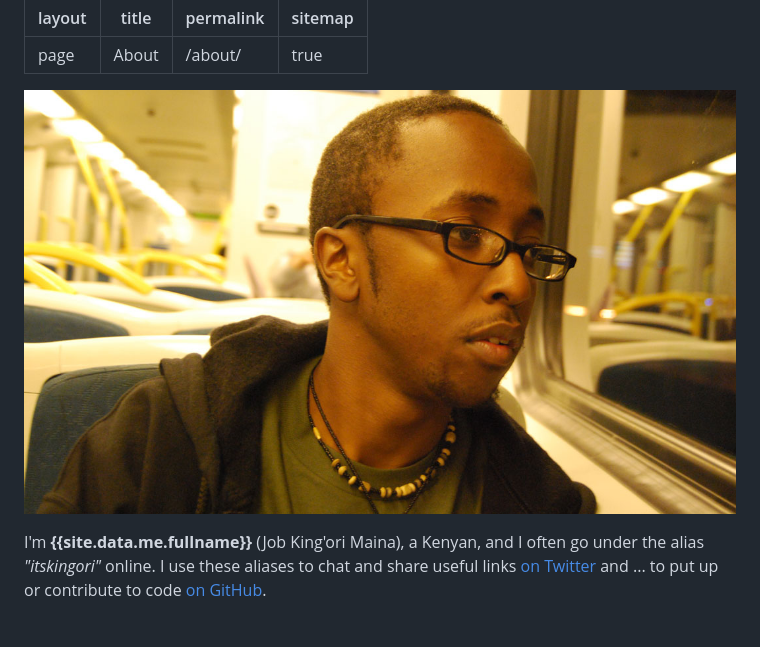
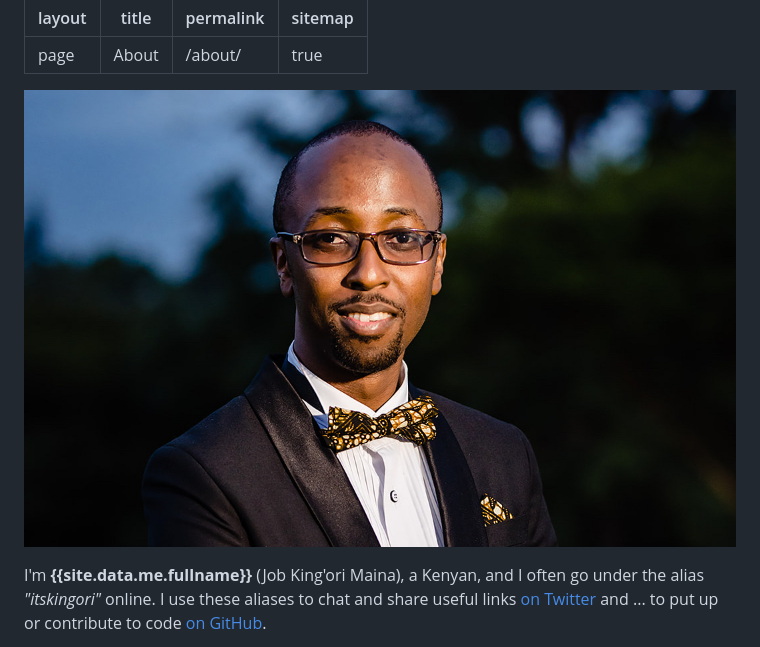
Before and after one commit to itskingori/itskingori.github.io, a Markdown page: pages/about/index.md, the part around the change. Drawn GitHub-style; pictures changed too: assets/images/cover-image-1@2x.jpg (added).

Commit message:
Update cover image in about page

```diff
--- a/pages/about/index.md
+++ b/pages/about/index.md
@@ -5,7 +5,7 @@ permalink: /about/
 sitemap: true
 ---
 
-![job-kingori-maina](/assets/images/cover-image@2x.jpg "Job King'ori Maina")
+![job-kingori-maina](/assets/images/cover-image-1@2x.jpg "Job King'ori Maina")
 
 I'm **{{site.data.me.fullname}}** (Job King'ori Maina), a Kenyan, and I often go
 under the alias _"itskingori"_ online. I use these aliases to chat and share
```
